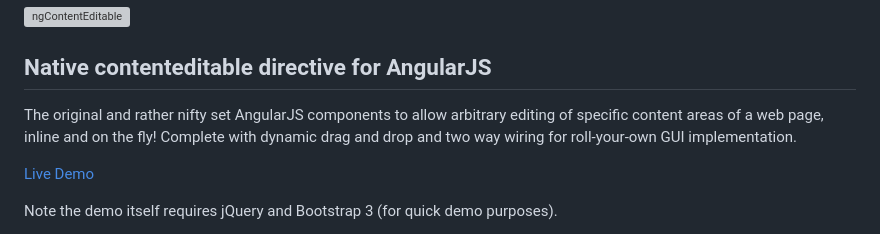
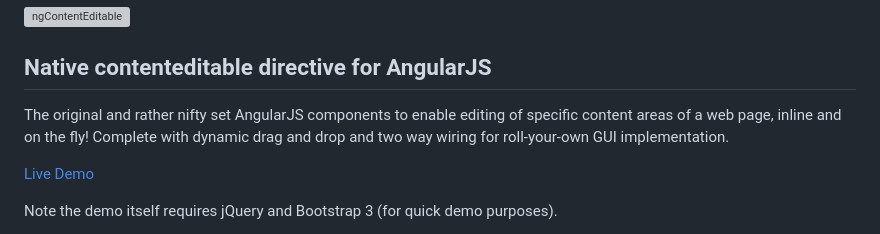
Before and after one commit to surfinky/ng-contenteditable, a Markdown page: README.md, the part around the change. GitHub-like rendering; grey boxes are pictures that could not be loaded.

```diff
--- a/README.md
+++ b/README.md
@@ -2,7 +2,7 @@
 
 ## Native contenteditable directive for AngularJS
 
-The original and rather nifty set AngularJS components to allow arbitrary editing of specific content areas of a web page, inline and on the fly! Complete with dynamic drag and drop and two way wiring for roll-your-own GUI implementation.
+The original and rather nifty set AngularJS components to enable editing of specific content areas of a web page, inline and on the fly! Complete with dynamic drag and drop and two way wiring for roll-your-own GUI implementation.
 
 [Live Demo](http://inchsurf.com/ng-contenteditable/)
 
```
